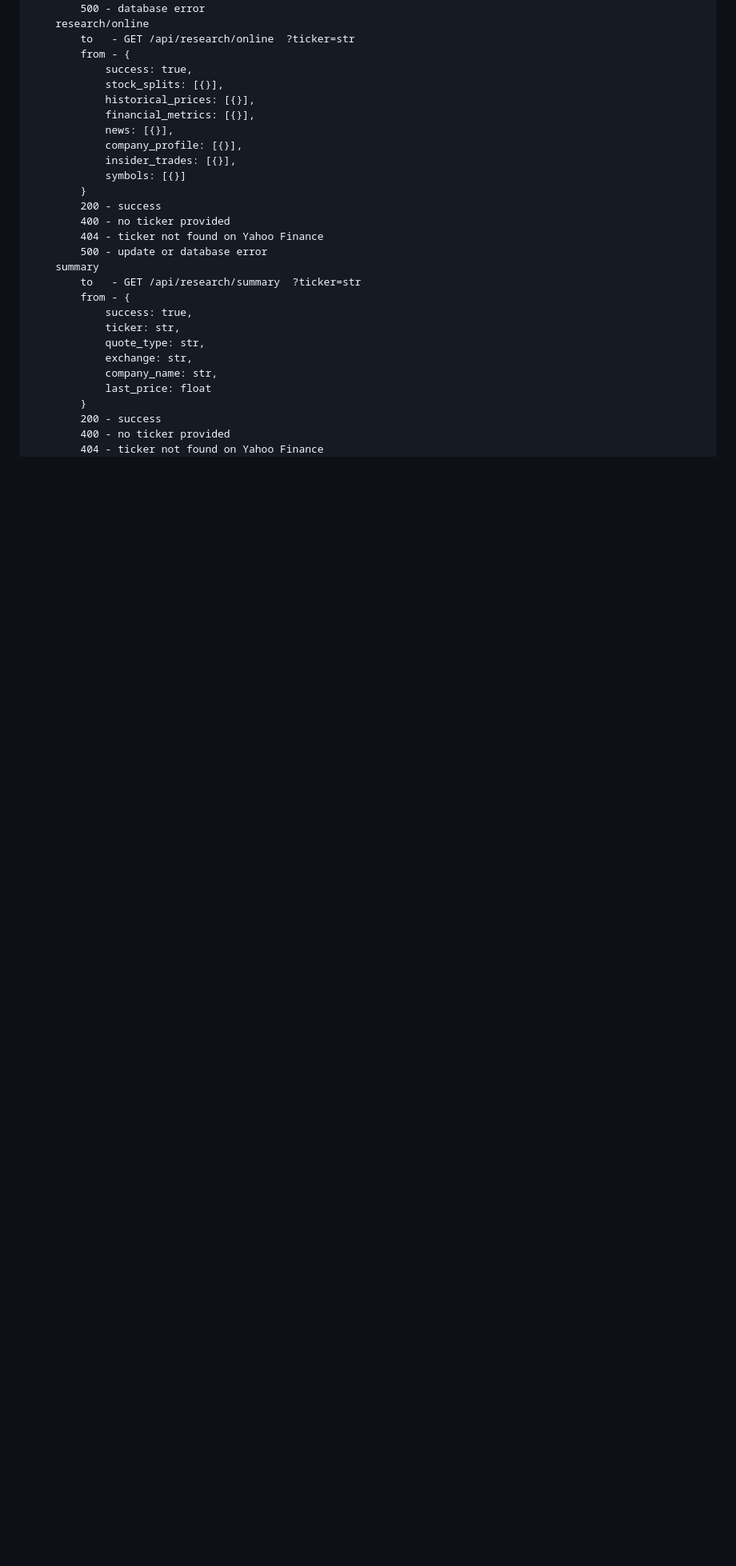
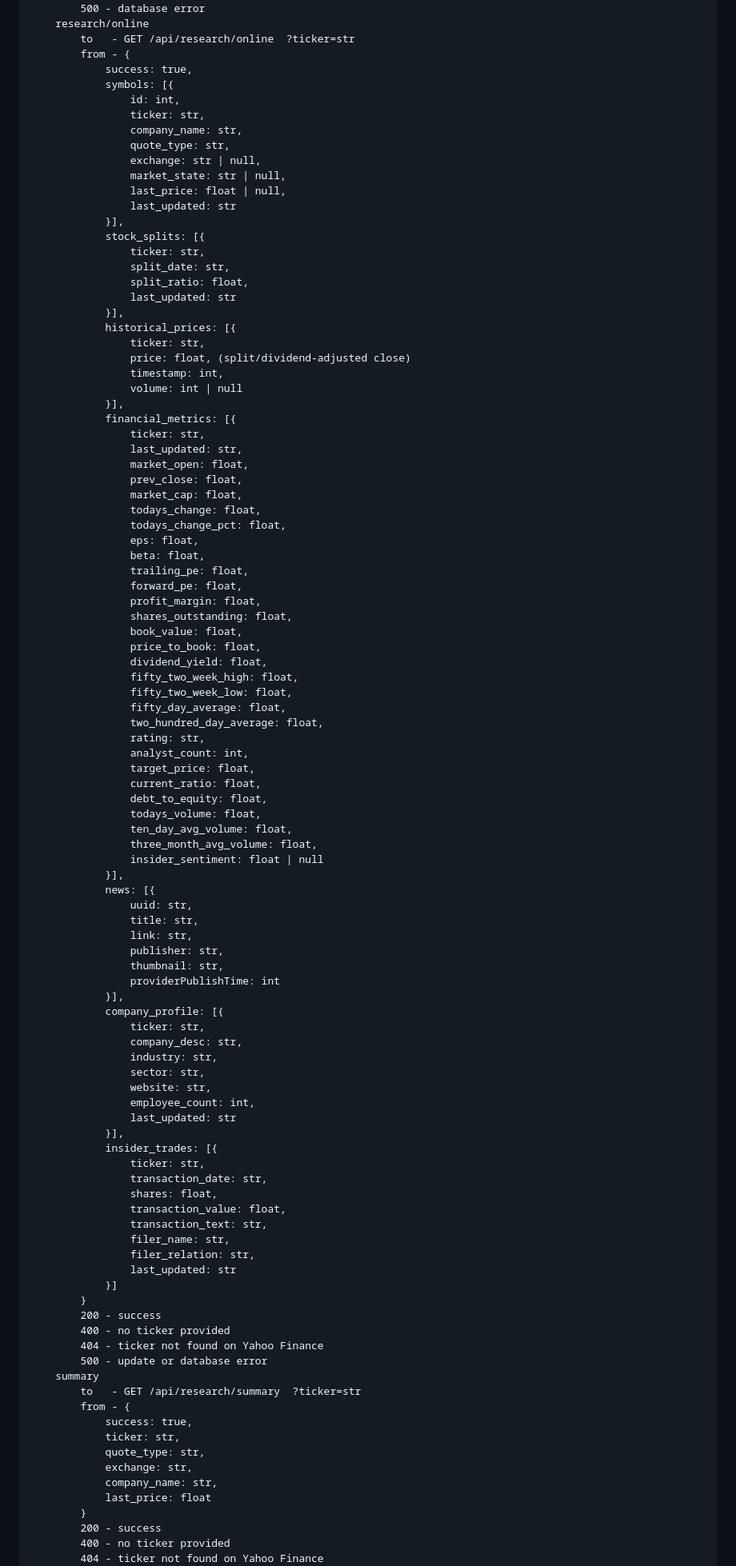
Before and after one commit to emmatey/finance-dashboard, a Markdown page: frontend/api_reference.md, the part around one of its changes. Shown at 80% size. GitHub-like rendering; blank space fills up the shorter version.

```diff
--- a/frontend/api_reference.md
+++ b/frontend/api_reference.md
@@ -164,13 +178,86 @@ RESOURCES
             to   - GET /api/research/online  ?ticker=str
             from - {
                 success: true,
-                stock_splits: [{}],
-                historical_prices: [{}],
-                financial_metrics: [{}],
-                news: [{}],
-                company_profile: [{}],
-                insider_trades: [{}],
-                symbols: [{}]
+                symbols: [{
+                    id: int,
+                    ticker: str,
+                    company_name: str,
+                    quote_type: str,
+                    exchange: str | null,
+                    market_state: str | null,
+                    last_price: float | null,
+                    last_updated: str
+                }],
+                stock_splits: [{
+                    ticker: str,
+                    split_date: str,
+                    split_ratio: float,
+                    last_updated: str
+                }],
+                historical_prices: [{
+                    ticker: str,
+                    price: float, (split/dividend-adjusted close)
+                    timestamp: int,
+                    volume: int | null
+                }],
+                financial_metrics: [{
+                    ticker: str,
+                    last_updated: str,
+                    market_open: float,
+                    prev_close: float,
+                    market_cap: float,
+                    todays_change: float,
+                    todays_change_pct: float,
+                    eps: float,
+                    beta: float,
+                    trailing_pe: float,
+                    forward_pe: float,
+                    profit_margin: float,
+                    shares_outstanding: float,
+                    book_value: float,
+                    price_to_book: float,
+                    dividend_yield: float,
+                    fifty_two_week_high: float,
+                    fifty_two_week_low: float,
+                    fifty_day_average: float,
+                    two_hundred_day_average: float,
+                    rating: str,
+                    analyst_count: int,
+                    target_price: float,
+                    current_ratio: float,
+                    debt_to_equity: float,
+                    todays_volume: float,
+                    ten_day_avg_volume: float,
+                    three_month_avg_volume: float,
+                    insider_sentiment: float | null
+                }],
+                news: [{
+                    uuid: str,
+                    title: str,
+                    link: str,
+                    publisher: str,
+                    thumbnail: str,
+                    providerPublishTime: int
+                }],
+                company_profile: [{
+                    ticker: str,
+                    company_desc: str,
+                    industry: str,
+                    sector: str,
+                    website: str,
+                    employee_count: int,
+                    last_updated: str
+                }],
+                insider_trades: [{
+                    ticker: str,
+                    transaction_date: str,
+                    shares: float,
+                    transaction_value: float,
+                    transaction_text: str,
+                    filer_name: str,
+                    filer_relation: str,
+                    last_updated: str
+                }]
             }
             200 - success
             400 - no ticker provided
```
Also changed, not shown: other parts of frontend/api_reference.md (+94 -42 lines).
